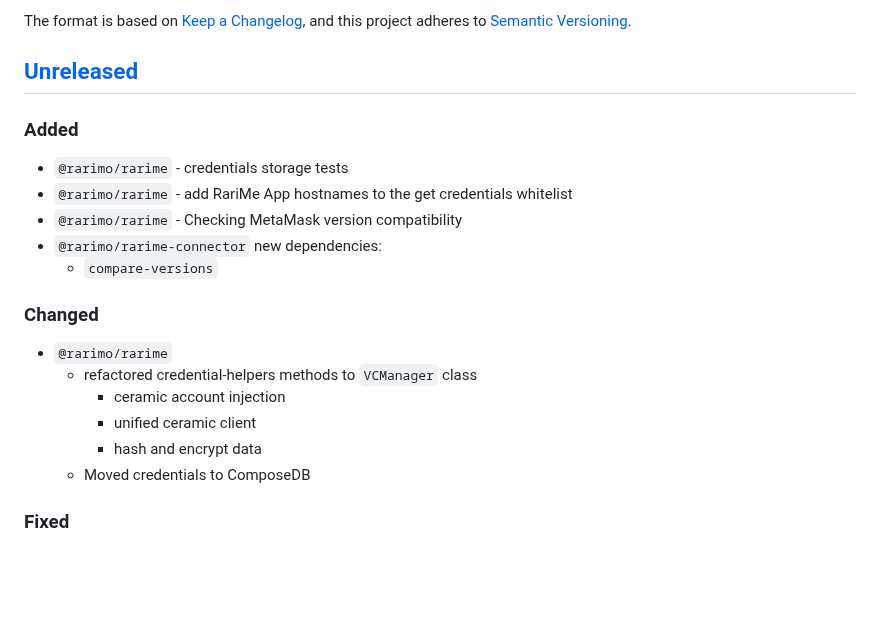
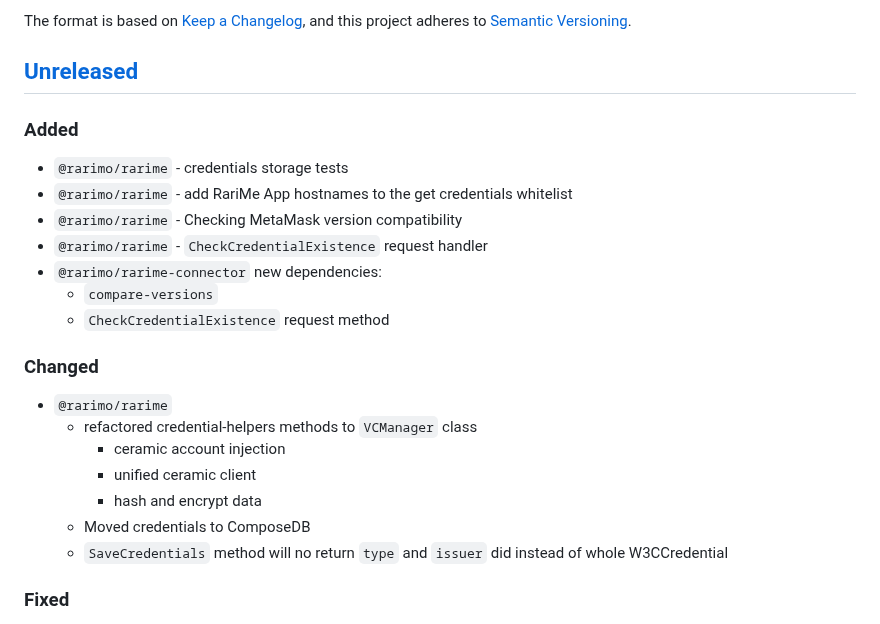
Before and after one commit to rarimo/rarime, a Markdown page: CHANGELOG.md, the part around the change. Rendered like a GitHub page; blank space fills up the shorter version.

Commit message:
changelog

```diff
--- a/CHANGELOG.md
+++ b/CHANGELOG.md
@@ -6,13 +6,14 @@ The format is based on [Keep a Changelog](https://keepachangelog.com/en/1.0.0/),
 and this project adheres to [Semantic Versioning](https://semver.org/spec/v2.0.0.html).
 
 ## [Unreleased]
-
 ### Added
 - `@rarimo/rarime` - credentials storage tests
 - `@rarimo/rarime` - add RariMe App hostnames to the get credentials whitelist
 - `@rarimo/rarime` - Checking MetaMask version compatibility
+- `@rarimo/rarime` - `CheckCredentialExistence` request handler
 - `@rarimo/rarime-connector` new dependencies:
   - `compare-versions`
+  - `CheckCredentialExistence` request method
 
 ### Changed
 - `@rarimo/rarime`
@@ -21,6 +22,7 @@ and this project adheres to [Semantic Versioning](https://semver.org/spec/v2.0.0
     - unified ceramic client
     - hash and encrypt data
   - Moved credentials to ComposeDB
+  - `SaveCredentials` method will no return `type` and `issuer` did instead of whole W3CCredential
 
 ### Fixed
 - Patch snap dependencies after every `yarn isntall`
```
